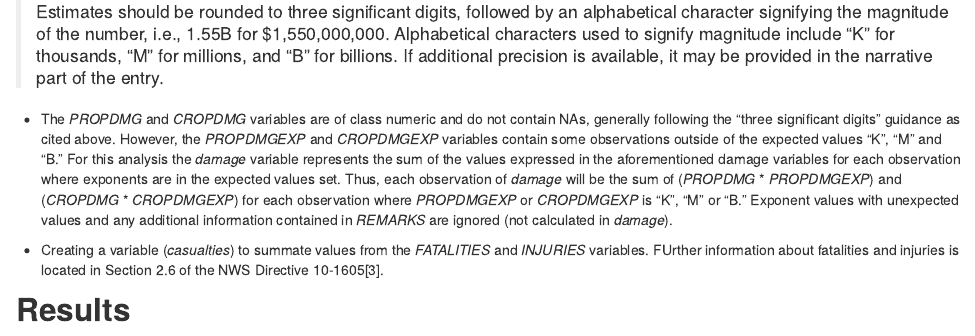
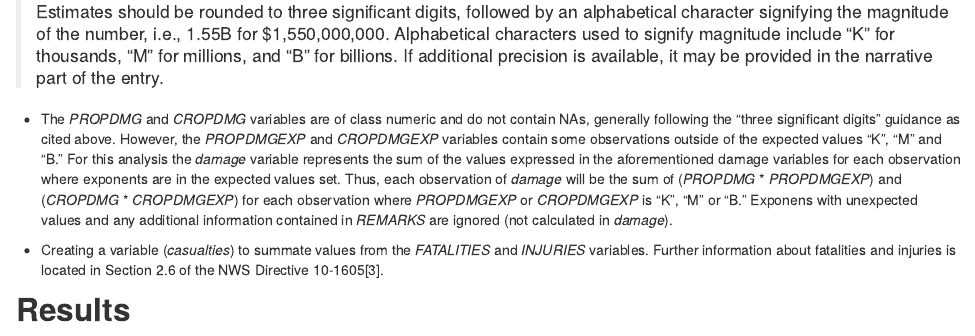
Before and after one commit to JRTheStudent/Reproducable-Research, an R Markdown document (Project2/NOAA_Storm_Database_Analysis.Rmd): the page in a window 1100 px wide, from 1600 px down. The pictures show the output file Project2/NOAA_Storm_Database_Analysis.html that the author committed with the source, opened offline.

Commit message:
Initial commit

```diff
--- a/Project2/NOAA_Storm_Database_Analysis.Rmd
+++ b/Project2/NOAA_Storm_Database_Analysis.Rmd
@@ -108,12 +108,12 @@ variable represents the sum of the values expressed in the aforementioned
 damage variables for each observation where exponents are in the expected values
 set. Thus, each observation of *damage* will be the sum of (*PROPDMG* *
 *PROPDMGEXP*) and (*CROPDMG* * *CROPDMGEXP*) for each observation where
-*PROPDMGEXP* or *CROPDMGEXP* is "K", "M" or "B."  Exponent values with
-unexpected values and any additional information contained in *REMARKS* are
-ignored (not calculated in *damage*).
+*PROPDMGEXP* or *CROPDMGEXP* is "K", "M" or "B."  Exponens with unexpected
+values and any additional information contained in *REMARKS* are ignored (not
+calculated in *damage*).
 
 - Creating a variable (*casualties*) to summate values from the *FATALITIES* and
-*INJURIES* variables.  FUrther information about fatalities and injuries is
+*INJURIES* variables.  Further information about fatalities and injuries is
 located in Section 2.6 of the NWS Directive 10-1605[3].
 
 ## Results
```
Also changed, not shown: Project2/NOAA_Storm_Database_Analysis.html, Project2/NOAA_Storm_Database_Analysis.md.
